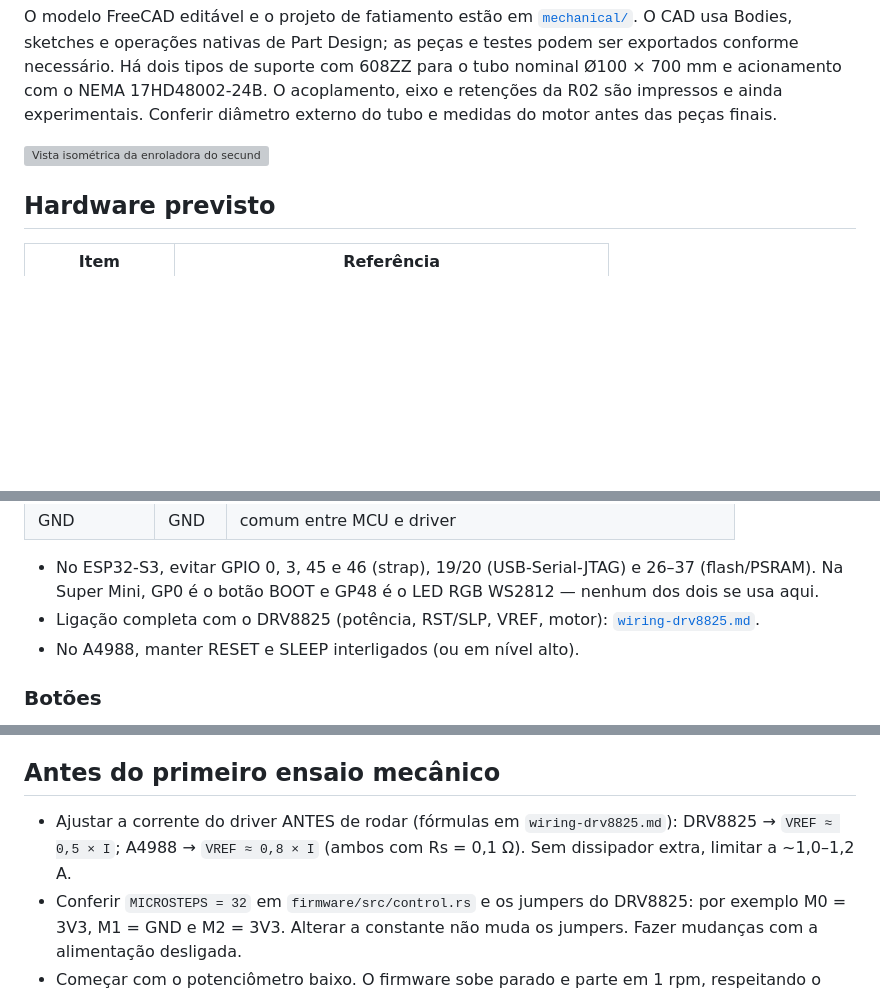
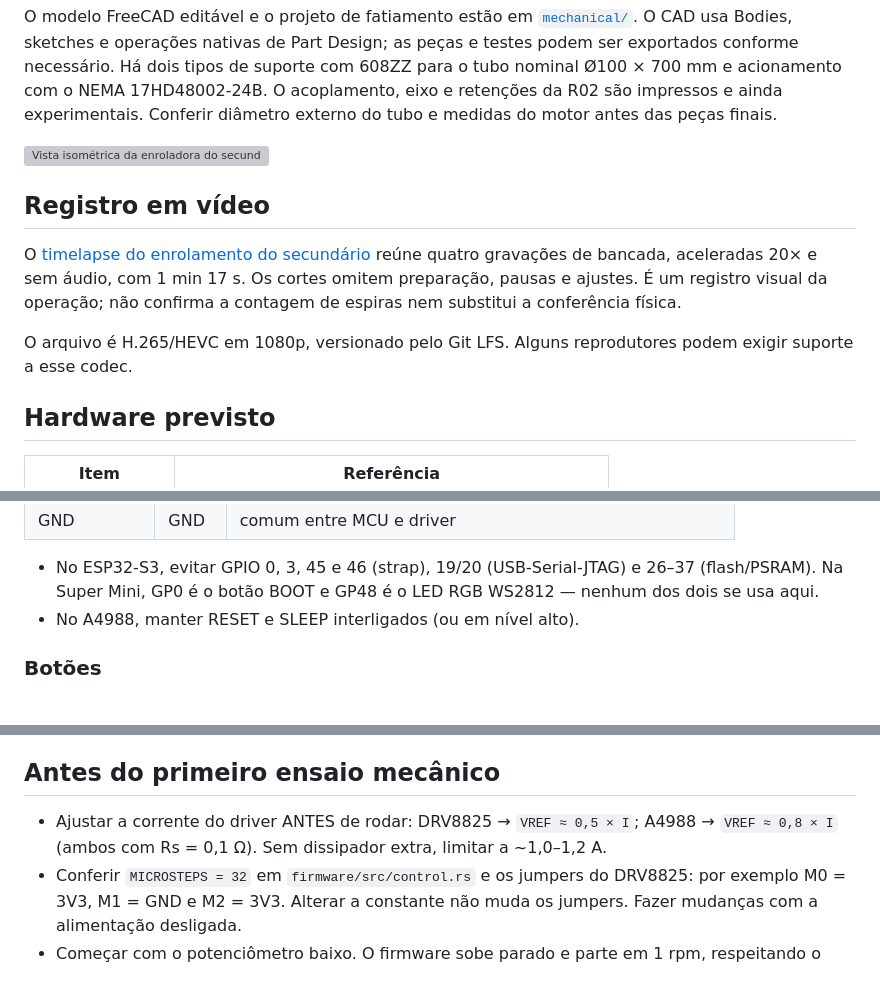
Before and after one commit to gbPagano/spark-gap-tesla-coil, a Markdown page: coil-winding/README.md, 3 parts joined by grey strips. Drawn GitHub-style; blank space fills up the shorter version; grey boxes are pictures that could not be loaded.

Commit message:
docs(coil-winding): document winding timelapse video

```diff
--- a/coil-winding/README.md
+++ b/coil-winding/README.md
@@ -213,6 +213,16 @@ Conferir diâmetro externo do tubo e medidas do motor antes das peças finais.
 
 ![Vista isométrica da enroladora do secundário no FreeCAD](mechanical/coil-winding.png)
 
+## Registro em vídeo
+
+O [timelapse do enrolamento do secundário](winding-timelapse.mp4) reúne quatro
+gravações de bancada, aceleradas 20× e sem áudio, com 1 min 17 s. Os cortes
+omitem preparação, pausas e ajustes. É um registro visual da operação; não
+confirma a contagem de espiras nem substitui a conferência física.
+
+O arquivo é H.265/HEVC em 1080p, versionado pelo Git LFS. Alguns reprodutores
+podem exigir suporte a esse codec.
+
 ## Hardware previsto
 
 | Item           | Referência                                        |
@@ -238,8 +248,6 @@ Conferir diâmetro externo do tubo e medidas do motor antes das peças finais.
 - No ESP32-S3, evitar GPIO 0, 3, 45 e 46 (strap), 19/20 (USB-Serial-JTAG)
   e 26–37 (flash/PSRAM). Na Super Mini, GP0 é o botão BOOT e GP48 é o LED RGB
   WS2812 — nenhum dos dois se usa aqui.
-- Ligação completa com o DRV8825 (potência, RST/SLP, VREF, motor):
-  [`wiring-drv8825.md`](wiring-drv8825.md).
 - No A4988, manter RESET e SLEEP interligados (ou em nível alto).
 
 ### Botões
@@ -467,9 +475,9 @@ de hub, prefira um hub USB 2.0 alimentado e cabo de dados curto e bom.
 
 ## Antes do primeiro ensaio mecânico
 
-- Ajustar a corrente do driver ANTES de rodar (fórmulas em
-  `wiring-drv8825.md`): DRV8825 → `VREF ≈ 0,5 × I`; A4988 → `VREF ≈ 0,8 × I`
-  (ambos com Rs = 0,1 Ω). Sem dissipador extra, limitar a ~1,0–1,2 A.
+- Ajustar a corrente do driver ANTES de rodar: DRV8825 → `VREF ≈ 0,5 × I`;
+  A4988 → `VREF ≈ 0,8 × I` (ambos com Rs = 0,1 Ω). Sem dissipador extra,
+  limitar a ~1,0–1,2 A.
 - Conferir `MICROSTEPS = 32` em `firmware/src/control.rs` e os jumpers do
   DRV8825: por exemplo M0 = 3V3, M1 = GND e M2 = 3V3. Alterar a constante não
   muda os jumpers. Fazer mudanças com a alimentação desligada.
```
Also changed, not shown: coil-winding/mechanical/README.md (+5 -0 lines).
